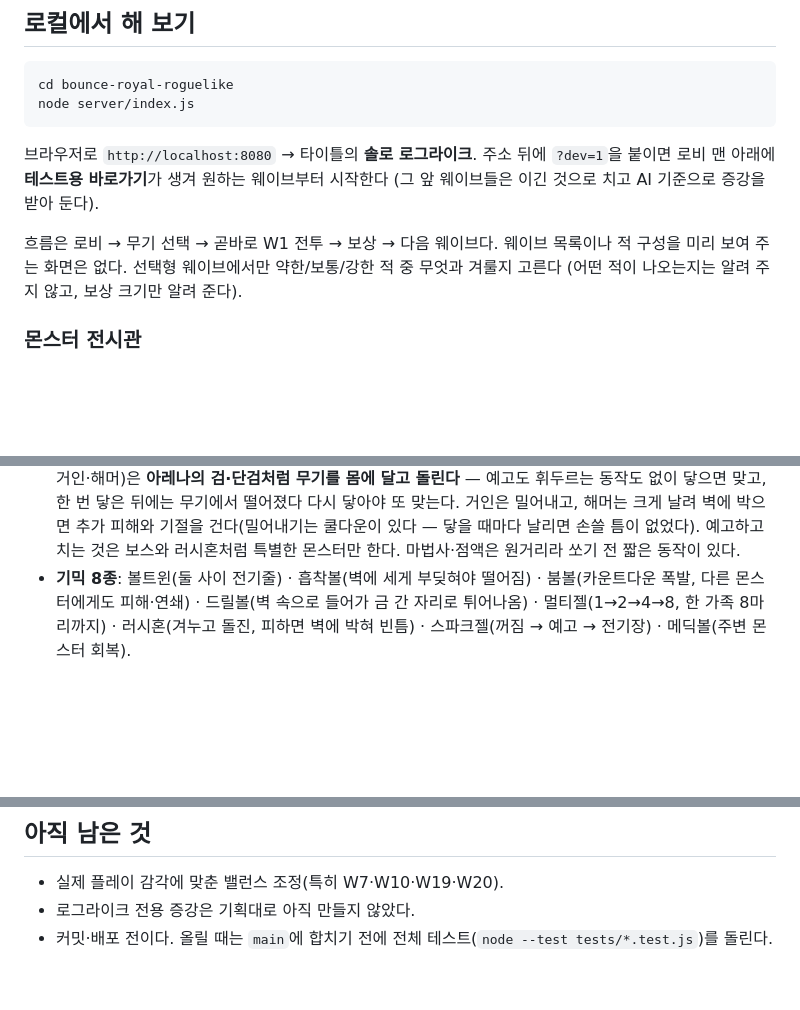
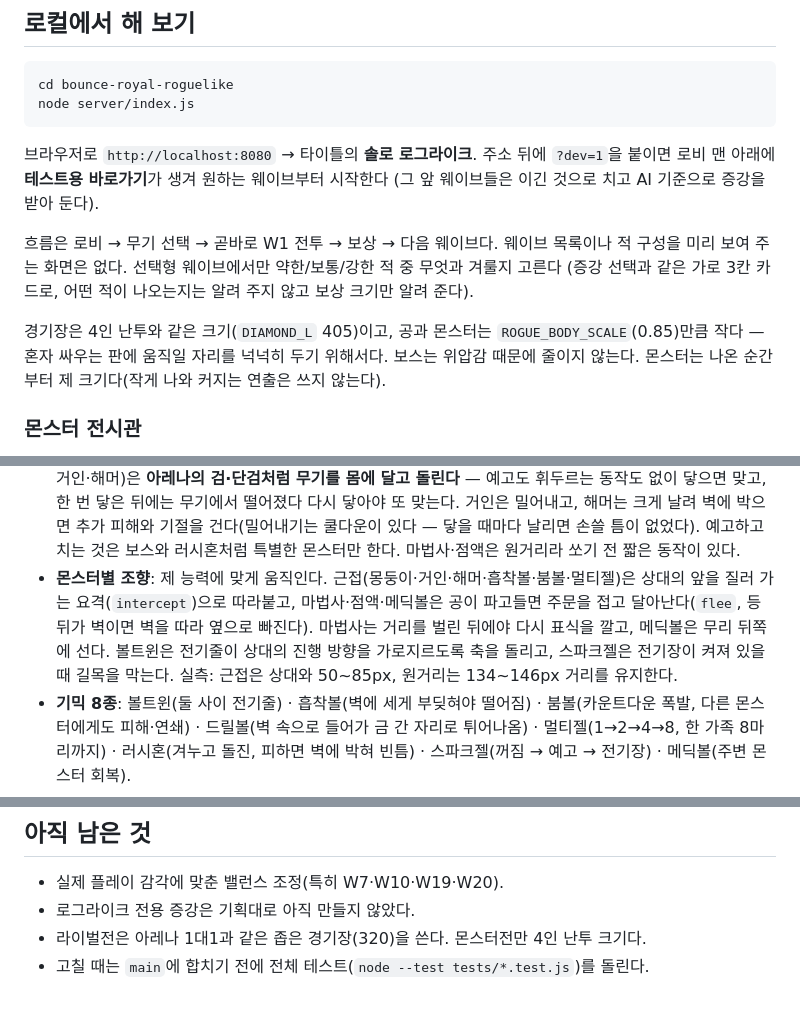
Before and after one commit to kb0315ts-collab/bounce-royal, a Markdown page: ROGUELIKE.md, 3 parts joined by grey strips. Rendered like a GitHub page; blank space fills up the shorter version.

Commit message:
로그라이크 설명 갱신 — 몸 크기 배율·몬스터별 조향·가로 난이도 카드
배포된 내용에 맞춰 ROGUELIKE.md를 고쳤다. 코드 변경은 앞 커밋에 들어 있다.

Co-Authored-By: Claude Opus 5 <noreply@anthropic.com>

```diff
--- a/ROGUELIKE.md
+++ b/ROGUELIKE.md
@@ -18,7 +18,11 @@ node server/index.js
 
 흐름은 로비 → 무기 선택 → 곧바로 W1 전투 → 보상 → 다음 웨이브다. 웨이브 목록이나 적 구성을
 미리 보여 주는 화면은 없다. 선택형 웨이브에서만 약한/보통/강한 적 중 무엇과 겨룰지 고른다
-(어떤 적이 나오는지는 알려 주지 않고, 보상 크기만 알려 준다).
+(증강 선택과 같은 가로 3칸 카드로, 어떤 적이 나오는지는 알려 주지 않고 보상 크기만 알려 준다).
+
+경기장은 4인 난투와 같은 크기(`DIAMOND_L` 405)이고, 공과 몬스터는 `ROGUE_BODY_SCALE`(0.85)만큼
+작다 — 혼자 싸우는 판에 움직일 자리를 넉넉히 두기 위해서다. 보스는 위압감 때문에 줄이지 않는다.
+몬스터는 나온 순간부터 제 크기다(작게 나와 커지는 연출은 쓰지 않는다).
 
 ### 몬스터 전시관
 
@@ -48,6 +52,12 @@ node server/index.js
   닿으면 맞고, 한 번 닿은 뒤에는 무기에서 떨어졌다 다시 닿아야 또 맞는다. 거인은 밀어내고, 해머는 크게 날려
   벽에 박으면 추가 피해와 기절을 건다(밀어내기는 쿨다운이 있다 — 닿을 때마다 날리면 손쓸 틈이 없었다).
   예고하고 치는 것은 보스와 러시혼처럼 특별한 몬스터만 한다. 마법사·점액은 원거리라 쏘기 전 짧은 동작이 있다.
+- **몬스터별 조향**: 제 능력에 맞게 움직인다.
+  근접(몽둥이·거인·해머·흡착볼·붐볼·멀티젤)은 상대의 앞을 질러 가는 요격(`intercept`)으로 따라붙고,
+  마법사·점액·메딕볼은 공이 파고들면 주문을 접고 달아난다(`flee`, 등 뒤가 벽이면 벽을 따라 옆으로 빠진다).
+  마법사는 거리를 벌린 뒤에야 다시 표식을 깔고, 메딕볼은 무리 뒤쪽에 선다.
+  볼트윈은 전기줄이 상대의 진행 방향을 가로지르도록 축을 돌리고, 스파크젤은 전기장이 켜져 있을 때
+  길목을 막는다. 실측: 근접은 상대와 50~85px, 원거리는 134~146px 거리를 유지한다.
 - **기믹 8종**: 볼트윈(둘 사이 전기줄) · 흡착볼(벽에 세게 부딪혀야 떨어짐) · 붐볼(카운트다운 폭발, 다른 몬스터에게도 피해·연쇄) ·
   드릴볼(벽 속으로 들어가 금 간 자리로 튀어나옴) · 멀티젤(1→2→4→8, 한 가족 8마리까지) · 러시혼(겨누고 돌진, 피하면 벽에 박혀 빈틈) ·
   스파크젤(꺼짐 → 예고 → 전기장) · 메딕볼(주변 몬스터 회복).
@@ -98,4 +108,5 @@ W10 보스 ~35%, W20 보스 ~33%. 런 100번을 끝까지 돌리면 4번쯤 클
 
 - 실제 플레이 감각에 맞춘 밸런스 조정(특히 W7·W10·W19·W20).
 - 로그라이크 전용 증강은 기획대로 아직 만들지 않았다.
-- 커밋·배포 전이다. 올릴 때는 `main`에 합치기 전에 전체 테스트(`node --test tests/*.test.js`)를 돌린다.
+- 라이벌전은 아레나 1대1과 같은 좁은 경기장(320)을 쓴다. 몬스터전만 4인 난투 크기다.
+- 고칠 때는 `main`에 합치기 전에 전체 테스트(`node --test tests/*.test.js`)를 돌린다.
```
Also changed, not shown: other parts of ROGUELIKE.md (+2 -2 lines).
